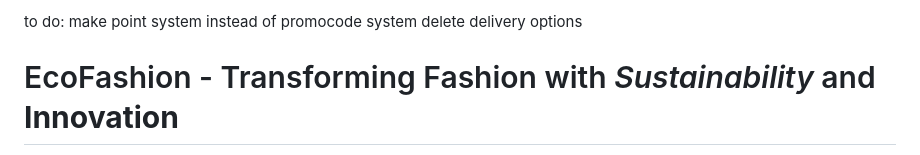
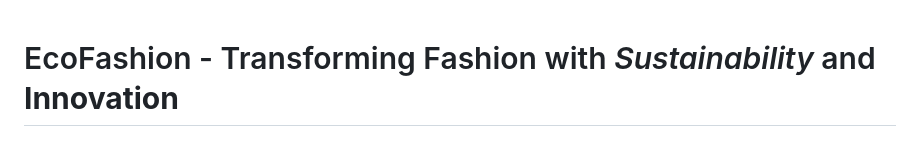
Before and after one commit to Confunius/EcoFashion-Hub, a Markdown page: README.md, the part around the change. Rendered like a GitHub page.

```diff
--- a/README.md
+++ b/README.md
@@ -1,6 +1,3 @@
-to do:
-make point system instead of promocode system
-delete delivery options
 # EcoFashion - Transforming Fashion with *Sustainability* and **Innovation**
 
 > Welcome to EcoFashion, where fashion meets sustainability in perfect harmony! Our team of dedicated experts is committed to providing you with an exceptional shopping experience while making a positive impact on the environment.
```
